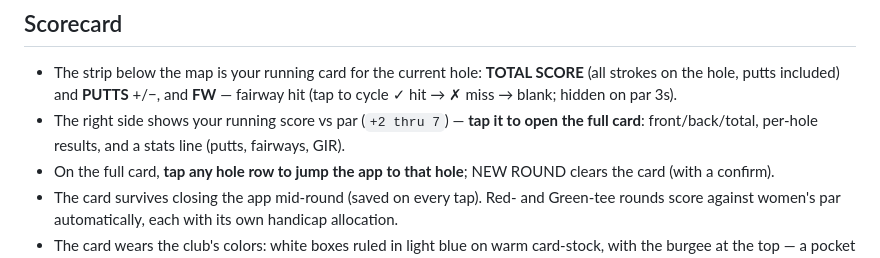
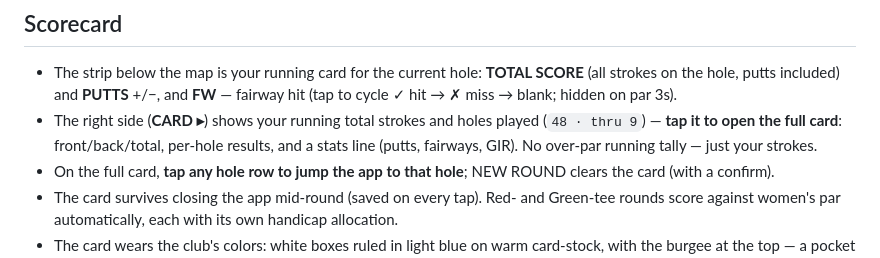
Before and after one commit to kitartig/WBYC-Rangefinder, a Markdown page: wbyc-user-guide.md, the part around the change. Drawn GitHub-style.

Commit message:
Guide: fix stale vs-par scorecard line (now gross strokes) + Export/Import + SHOT-flash notes; published v109 to Drive

```diff
--- a/wbyc-user-guide.md
+++ b/wbyc-user-guide.md
@@ -134,7 +134,7 @@ That pair at the bottom edge of the map — one reading something like **7i**, t
 ## Scorecard
 
 - The strip below the map is your running card for the current hole: **TOTAL SCORE** (all strokes on the hole, putts included) and **PUTTS** +/−, and **FW** — fairway hit (tap to cycle ✓ hit → ✗ miss → blank; hidden on par 3s).
-- The right side shows your running score vs par (`+2 thru 7`) — **tap it to open the full card**: front/back/total, per-hole results, and a stats line (putts, fairways, GIR).
+- The right side (**CARD ▸**) shows your running total strokes and holes played (`48 · thru 9`) — **tap it to open the full card**: front/back/total, per-hole results, and a stats line (putts, fairways, GIR). No over-par running tally — just your strokes.
 - On the full card, **tap any hole row to jump the app to that hole**; NEW ROUND clears the card (with a confirm).
 - The card survives closing the app mid-round (saved on every tap). Red- and Green-tee rounds score against women's par automatically, each with its own handicap allocation.
 - The card wears the club's colors: white boxes ruled in light blue on warm card-stock, with the burgee at the top — a pocket version of the printed scorecard.
```
